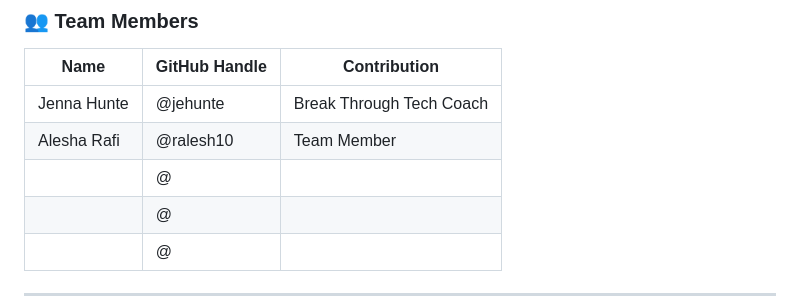
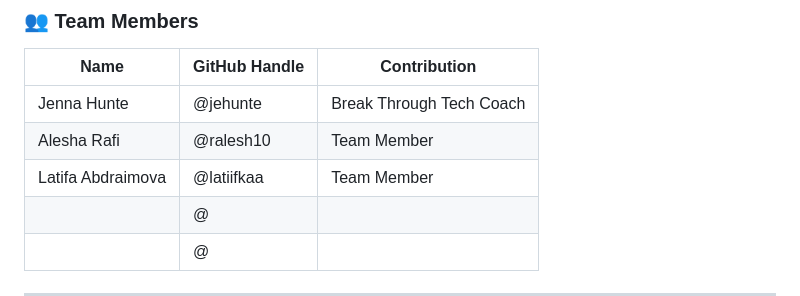
Before and after one commit to Break-Through-Tech/KPMG-1F-ai-research-intelligence-agent-for-business-insight-translation, a Markdown page: README.md, the part around the change. GitHub-like rendering.

```diff
--- a/README.md
+++ b/README.md
@@ -10,7 +10,7 @@
 |------------------|---------------|--------------------------------------------------------------------------|
 | Jenna Hunte      | @jehunte      | Break Through Tech Coach                                                 |
 | Alesha Rafi      | @ralesh10     | Team Member                                                              |
-|                  | @             |                                                                          |
+| Latifa Abdraimova| @latiifkaa    | Team Member                                                              |
 |                  | @             |                                                                          |
 |                  | @             |                                                                          |
 
```
